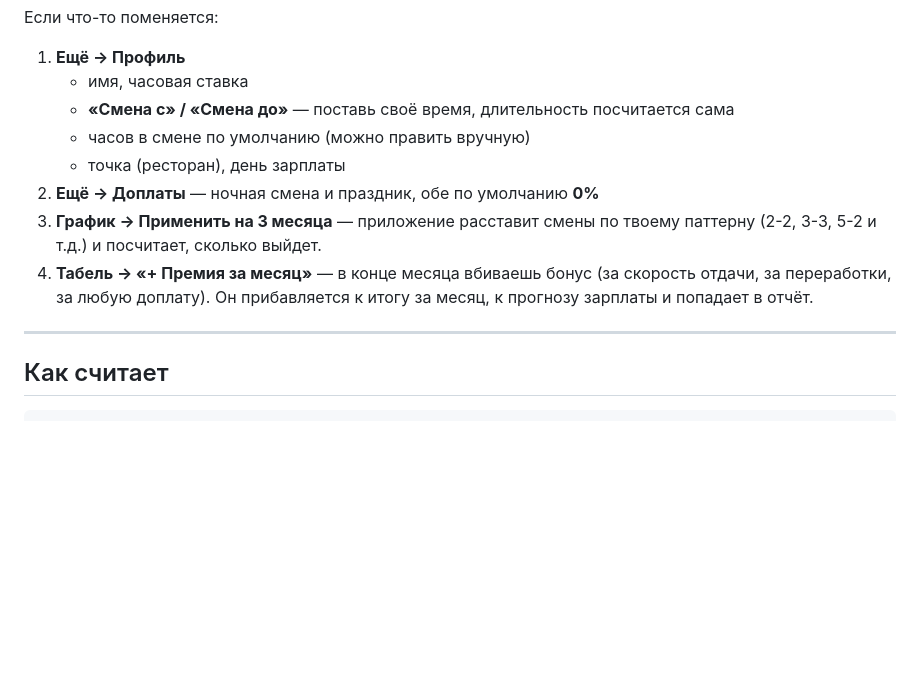
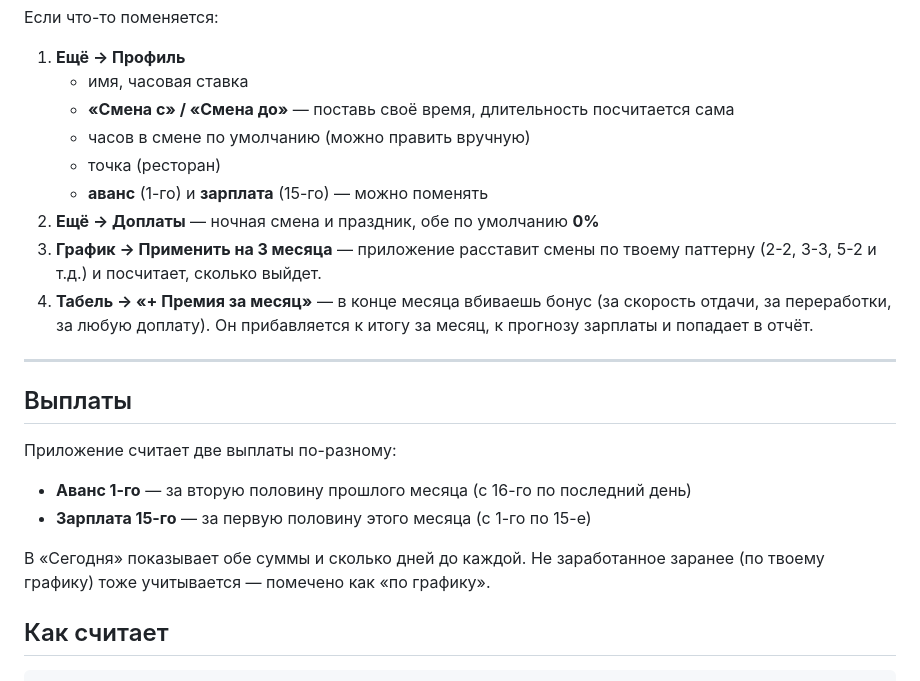
Before and after one commit to moovivan7-art/farfor-shifts, a Markdown page: INSTALL.md, the part around the change. Rendered like a GitHub page; blank space fills up the shorter version.

Commit message:
docs: аванс/зарплата

```diff
--- a/INSTALL.md
+++ b/INSTALL.md
@@ -54,7 +54,8 @@
    - имя, часовая ставка
    - **«Смена с» / «Смена до»** — поставь своё время, длительность посчитается сама
    - часов в смене по умолчанию (можно править вручную)
-   - точка (ресторан), день зарплаты
+   - точка (ресторан)
+   - **аванс** (1-го) и **зарплата** (15-го) — можно поменять
 2. **Ещё → Доплаты** — ночная смена и праздник, обе по умолчанию **0%**
 3. **График → Применить на 3 месяца** — приложение расставит смены по твоему паттерну
    (2-2, 3-3, 5-2 и т.д.) и посчитает, сколько выйдет.
@@ -63,6 +64,15 @@
    за месяц, к прогнозу зарплаты и попадает в отчёт.
 
 ---
+
+## Выплаты
+
+Приложение считает две выплаты по-разному:
+- **Аванс 1-го** — за вторую половину прошлого месяца (с 16-го по последний день)
+- **Зарплата 15-го** — за первую половину этого месяца (с 1-го по 15-е)
+
+В «Сегодня» показывает обе суммы и сколько дней до каждой. Не заработанное заранее
+(по твоему графику) тоже учитывается — помечено как «по графику».
 
 ## Как считает
 
```
